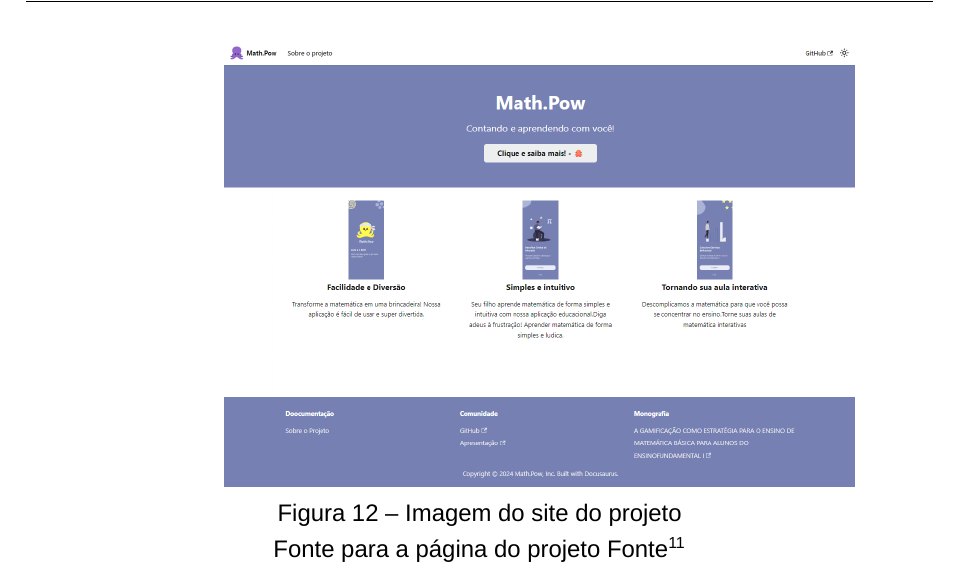
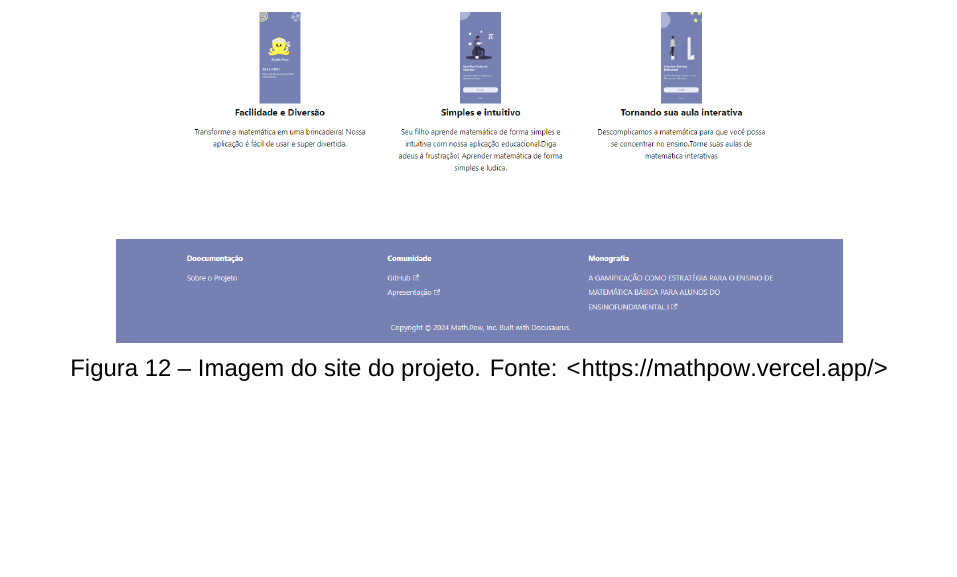
Before and after one commit to CristianoFIlho/TCC-LaTeX, a LaTeX thesis (Main.tex, which reads capitulos/4_Contrução da Aplicação.tex): part of page 73 of 118 before the commit and part of page 73 of 119 after it, cut so that both start at the same text, the shorter picture padded with empty space. Compiled offline with XeLaTeX; a missing font is replaced by an installed copy or a similar font.

Commit message:
Refactor LaTeX chapters for improved formatting and clarity; remove unnecessary whitespace and enhance section structure

```diff
--- a/capitulos/4_Contrução da Aplicação.tex
+++ b/capitulos/4_Contrução da Aplicação.tex
@@ -1019,7 +1008,9 @@
     \item \textbf{Landing Page - Math.Pow}
-    \begin{center}
+\end{itemize}
+
+\begin{figure}[h!]
+    \centering
     \includegraphics[width=0.8\linewidth]{figuras/Math.Pow App/mathPow.png}
-    \captionof{figure}{Imagem do site do projeto}
+    \caption{Imagem do site do projeto. Fonte: \url{https://mathpow.vercel.app/}}
     \label{fig:Figma}
-    Fonte para a página do projeto Fonte\footnote{\url{https://mathpow.vercel.app/
-\end{center}
+\end{figure}
```
Also changed, not shown: capitulos/5_MVP_ Math.Pow_ Contando e Aprendendo.tex (+0 -2 lines), capitulos/6_resultados.tex (+1 -1 lines), capitulos/4_Contrução da Aplicação.tex (25 more changed lines), 1 other file.
